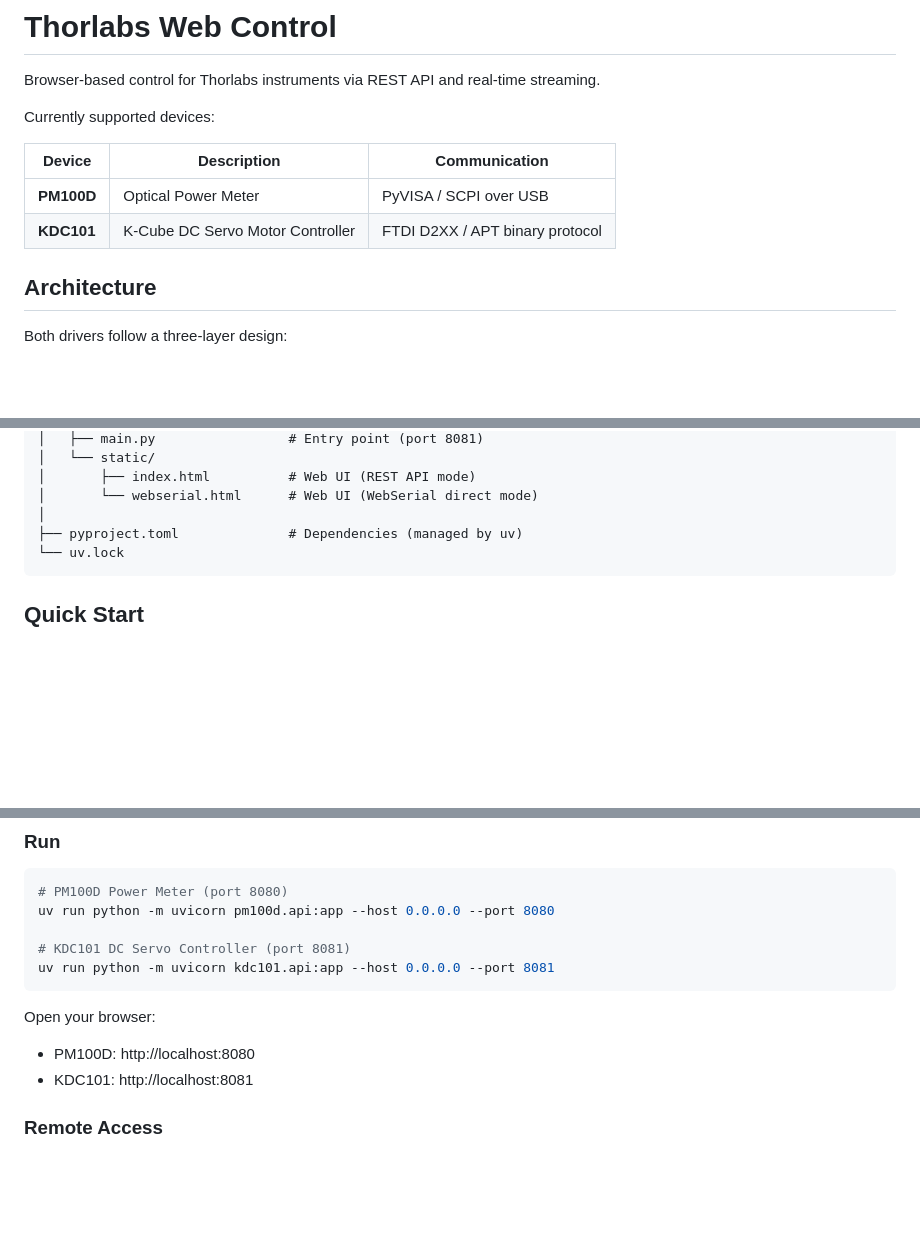
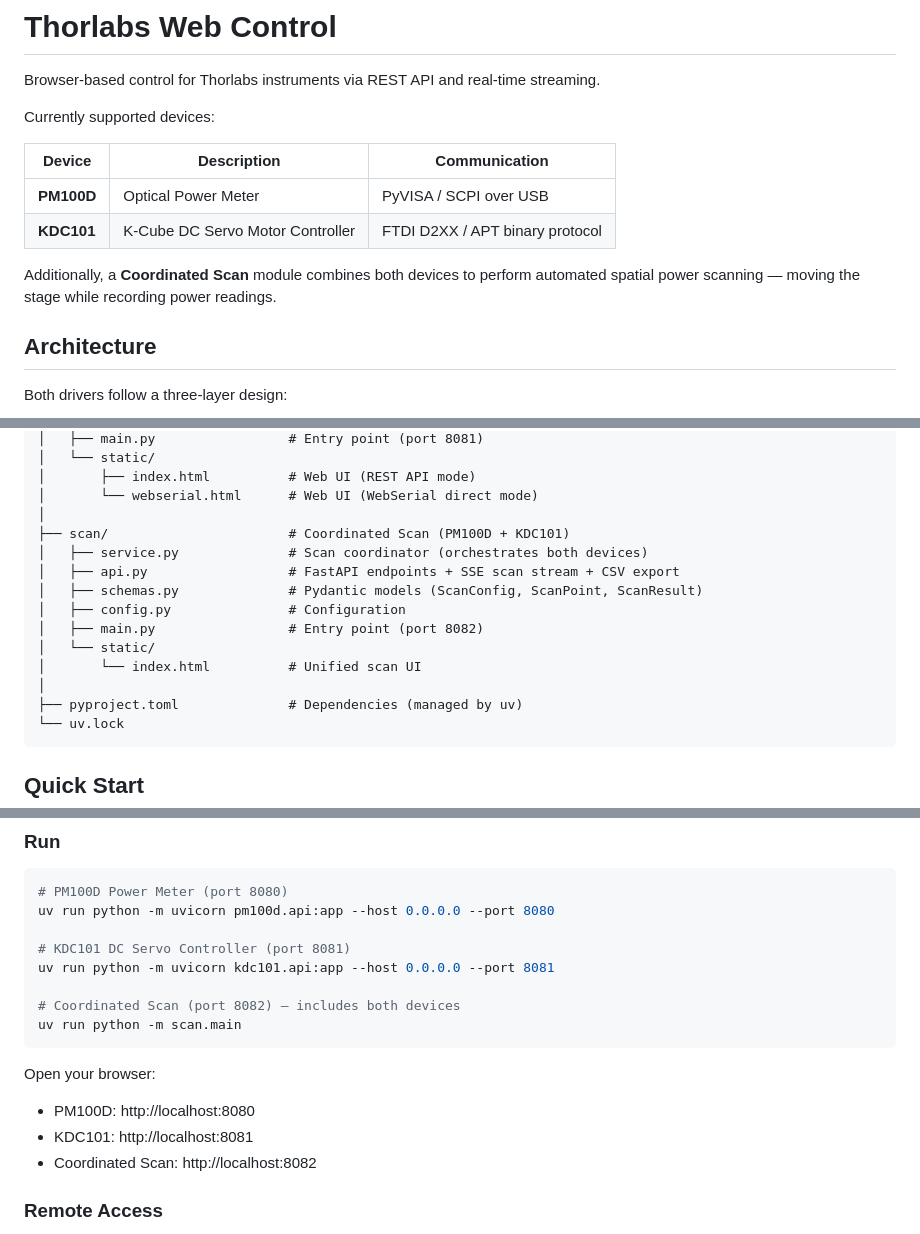
Before and after one commit to zangzh17/thorlabs_web_control, a Markdown page: README.md, 3 parts joined by grey strips. Drawn GitHub-style; blank space fills up the shorter version.

````diff
--- a/README.md
+++ b/README.md
@@ -8,6 +8,8 @@ Currently supported devices:
 |--------|-------------|---------------|
 | **PM100D** | Optical Power Meter | PyVISA / SCPI over USB |
 | **KDC101** | K-Cube DC Servo Motor Controller | FTDI D2XX / APT binary protocol |
+
+Additionally, a **Coordinated Scan** module combines both devices to perform automated spatial power scanning — moving the stage while recording power readings.
 
 ## Architecture
 
@@ -48,6 +50,15 @@ thorlabs/
 │       ├── index.html          # Web UI (REST API mode)
 │       └── webserial.html      # Web UI (WebSerial direct mode)
 │
+├── scan/                       # Coordinated Scan (PM100D + KDC101)
+│   ├── service.py              # Scan coordinator (orchestrates both devices)
+│   ├── api.py                  # FastAPI endpoints + SSE scan stream + CSV export
+│   ├── schemas.py              # Pydantic models (ScanConfig, ScanPoint, ScanResult)
+│   ├── config.py               # Configuration
+│   ├── main.py                 # Entry point (port 8082)
+│   └── static/
+│       └── index.html          # Unified scan UI
+│
 ├── pyproject.toml              # Dependencies (managed by uv)
 └── uv.lock
 ```
@@ -77,11 +88,15 @@ uv run python -m uvicorn pm100d.api:app --host 0.0.0.0 --port 8080
 
 # KDC101 DC Servo Controller (port 8081)
 uv run python -m uvicorn kdc101.api:app --host 0.0.0.0 --port 8081
+
+# Coordinated Scan (port 8082) — includes both devices
+uv run python -m scan.main
 ```
 
 Open your browser:
 - PM100D: http://localhost:8080
 - KDC101: http://localhost:8081
+- Coordinated Scan: http://localhost:8082
 
 ### Remote Access
 
````
Also changed, not shown: other parts of README.md (+48 -0 lines).
